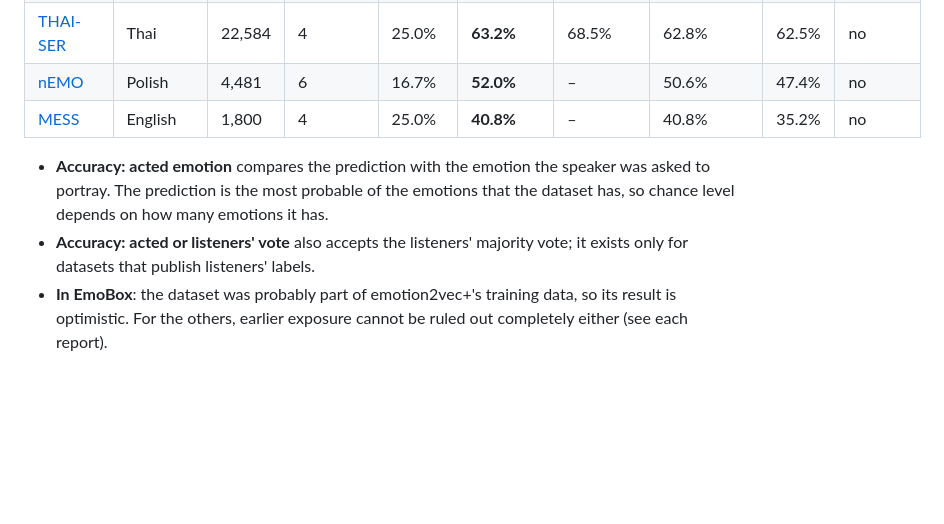
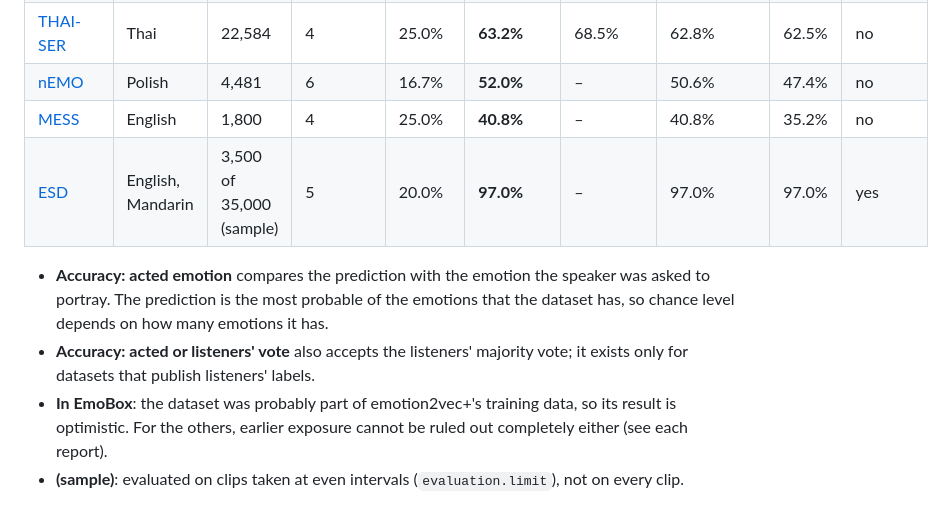
Before and after one commit to Davidlequnchen/emotion_recognition, a Markdown page: reports/emotion2vec_plus_large_summary.md, the part around one of its changes. Rendered like a GitHub page; blank space fills up the shorter version.

```diff
--- a/reports/emotion2vec_plus_large_summary.md
+++ b/reports/emotion2vec_plus_large_summary.md
@@ -9,7 +9,9 @@ Generated by `scripts/evaluate.py` on 2026-10-23. Each dataset links to its full
 | [THAI-SER](thai_ser_emotion2vec_plus_large.md) | Thai | 22,584 | 4 | 25.0% | **63.2%** | 68.5% | 62.8% | 62.5% | no |
 | [nEMO](nemo_emotion2vec_plus_large.md) | Polish | 4,481 | 6 | 16.7% | **52.0%** | – | 50.6% | 47.4% | no |
 | [MESS](mess_emotion2vec_plus_large.md) | English | 1,800 | 4 | 25.0% | **40.8%** | – | 40.8% | 35.2% | no |
+| [ESD](esd_emotion2vec_plus_large_sample3500.md) | English, Mandarin | 3,500 of 35,000 (sample) | 5 | 20.0% | **97.0%** | – | 97.0% | 97.0% | yes |
 
 - **Accuracy: acted emotion** compares the prediction with the emotion the speaker was asked to portray. The prediction is the most probable of the emotions that the dataset has, so chance level depends on how many emotions it has.
 - **Accuracy: acted or listeners' vote** also accepts the listeners' majority vote; it exists only for datasets that publish listeners' labels.
 - **In EmoBox**: the dataset was probably part of emotion2vec+'s training data, so its result is optimistic. For the others, earlier exposure cannot be ruled out completely either (see each report).
+- **(sample)**: evaluated on clips taken at even intervals (`evaluation.limit`), not on every clip.
```
Also changed, not shown: other parts of reports/emotion2vec_plus_large_summary.md (+1 -1 lines), README.md (+10 -6 lines), reports/esd_emotion2vec_plus_large_sample3500.md (added, +63 -0 lines), reports/figures/esd_emotion2vec_plus_large_sample3500_confusion.png (added), 4 other files.
